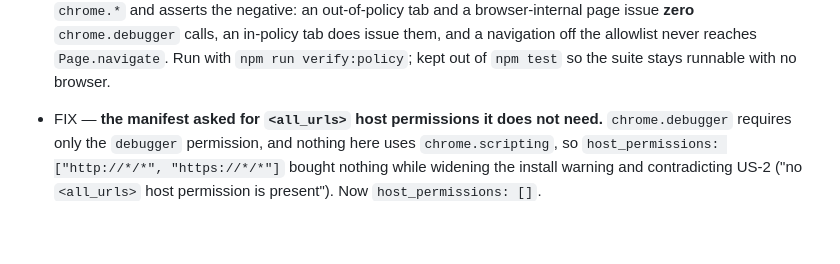
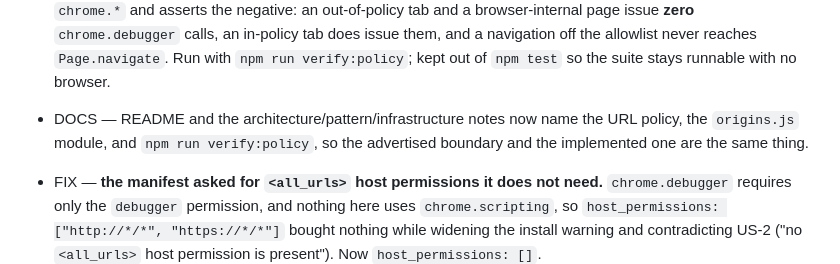
Before and after one commit to dustin-olenslager/hermes-browser-extension, a Markdown page: CHANGELOG.md, the part around the change. Rendered like a GitHub page; blank space fills up the shorter version.

```diff
--- a/CHANGELOG.md
+++ b/CHANGELOG.md
@@ -36,6 +36,10 @@ it ships. Code and its log line ride in the same commit (`scripts/check-docs.sh`
   and a browser-internal page issue **zero** `chrome.debugger` calls, an in-policy tab does issue them,
   and a navigation off the allowlist never reaches `Page.navigate`. Run with `npm run verify:policy`;
   kept out of `npm test` so the suite stays runnable with no browser.
+
+- DOCS — README and the architecture/pattern/infrastructure notes now name the URL policy, the
+  `origins.js` module, and `npm run verify:policy`, so the advertised boundary and the implemented one
+  are the same thing.
 
 - FIX — **the manifest asked for `<all_urls>` host permissions it does not need.** `chrome.debugger`
   requires only the `debugger` permission, and nothing here uses `chrome.scripting`, so
```
Also changed, not shown: README.md (+8 -1 lines).
